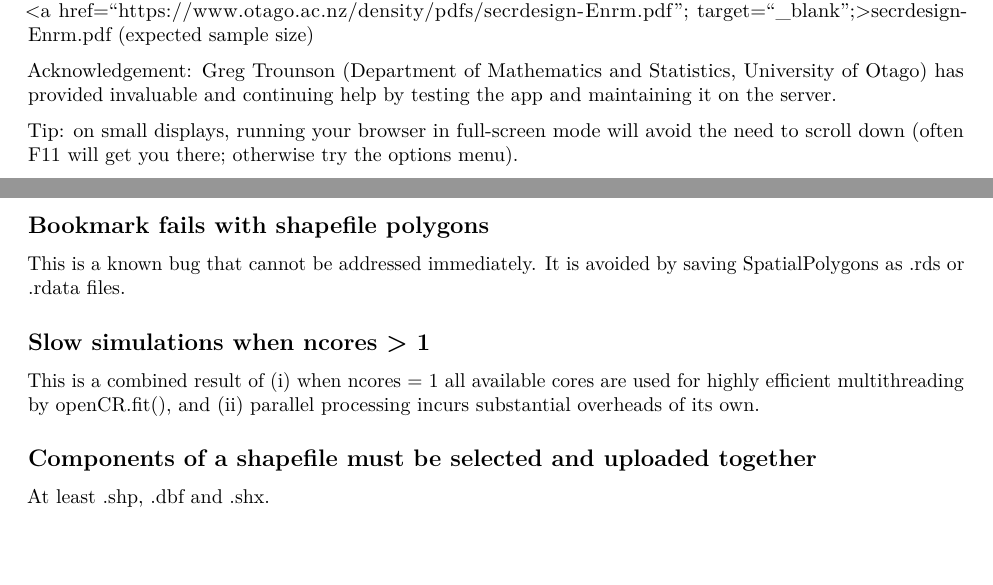
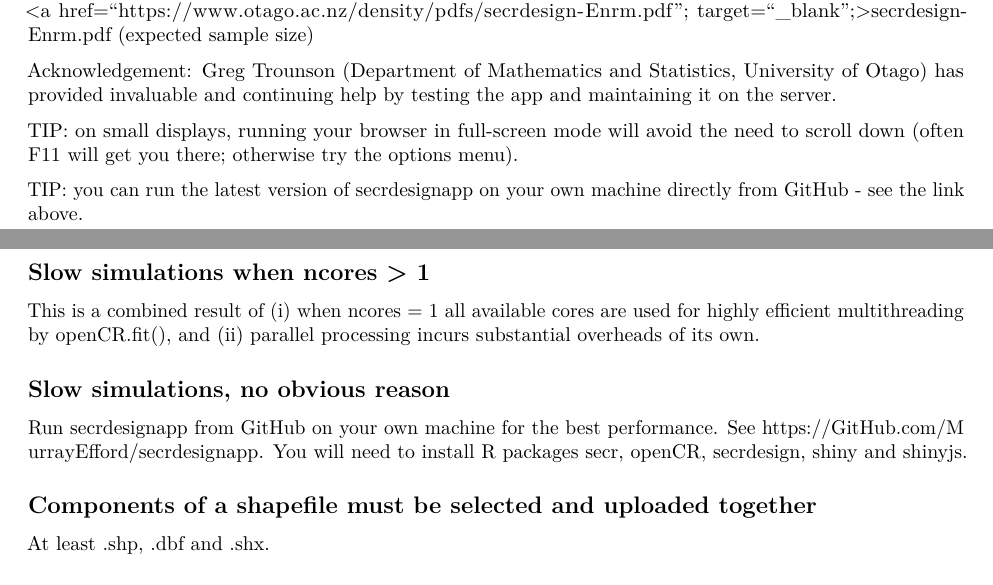
Before and after one commit to MurrayEfford/secrdesignapp, an R Markdown document (help.rmd): two parts of pages 2 and 12 of 13, joined at a grey line, cut so that both start at the same text. Rendered offline with R 4.5, knitr and Pandoc, then LaTeX, with nearby package versions.

Commit message:
invite users to run directly from GitHub

```diff
--- a/help.rmd
+++ b/help.rmd
@@ -44,7 +44,9 @@ Documentation for **secrdesign** is available at www.otago.ac.nz/density. For ex
 
 Acknowledgement: Greg Trounson (Department of Mathematics and Statistics, University of Otago) has provided invaluable and continuing help by testing the app and maintaining it on the server.
 
-Tip: on small displays, running your browser in full-screen mode will avoid the need to scroll down (often F11 will get you there; otherwise try the options menu).
+TIP: on small displays, running your browser in full-screen mode will avoid the need to scroll down (often F11 will get you there; otherwise try the options menu).
+
+TIP: you can run the latest version of secrdesignapp on your own machine directly from GitHub - see the link above.
 
 IMPORTANT NOTE: Maximising precision is only one component of study design. Sampling must also be representative of the population in the region of interest. Linear arrays are unreliable when home ranges are elongated in a common direction ([Efford 2019c](#references)).
 
@@ -566,13 +568,13 @@ The table may be downloaded as a comma-separated text file or in the RDS format
 
 Here are some known pitfalls
 
-## Bookmark fails with shapefile polygons
-
-This is a known bug that cannot be addressed immediately. It is avoided by saving SpatialPolygons as .rds or .rdata files.
-
 ## Slow simulations when ncores > 1
 
 This is a combined result of (i) when ncores = 1 all available cores are used for highly efficient multithreading by openCR.fit(), and (ii) parallel processing incurs substantial overheads of its own.
+
+## Slow simulations, no obvious reason
+
+Run secrdesignapp from GitHub on your own machine for the best performance. See https://GitHub.com/MurrayEfford/secrdesignapp. You will need to install R packages secr, openCR, secrdesign, shiny and shinyjs.
 
 ## Components of a shapefile must be selected and uploaded together
 
```
